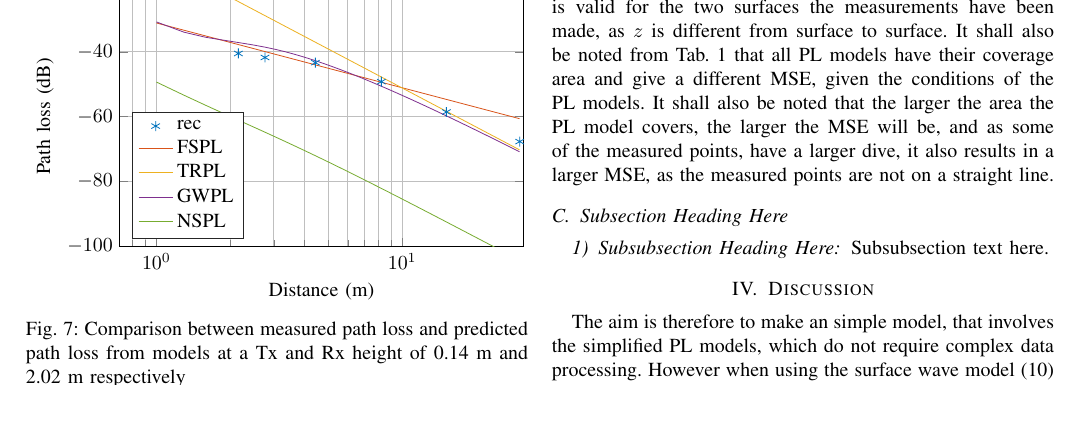
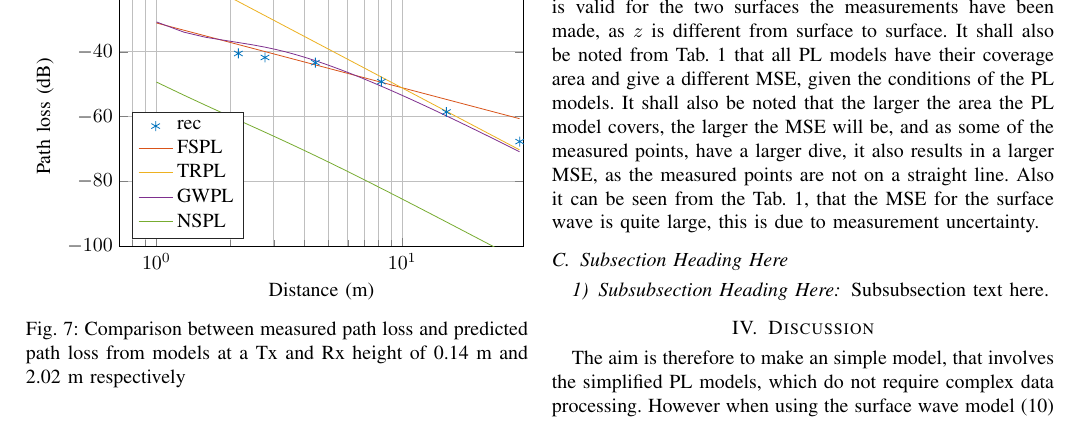
Before and after one commit to tkjj13/P7, a LaTeX paper (Artikel/Artikel.tex, which reads Artikel/filer/delkonlusion.tex): part of page 4 of 5, cut so that both start at the same text. Compiled offline with pdfLaTeX; a missing font is replaced by an installed copy or a similar font; a LaTeX package or settings file that is missing is left out.

Commit message:
imppoints

```diff
--- a/Artikel/filer/delkonlusion.tex
+++ b/Artikel/filer/delkonlusion.tex
@@ -2,4 +2,4 @@
 The ideal PL model is the GWPL model \eqref{ground_wave} as it can be seen from the  \autoref{my-label}, the GWPL model gets the best coverage of $100\%$ ,as it takes all waves into account, and has a MSE of 35.49. But is also the most complex, as it requires to make measurements at desired locations, and requires rather complex data processing. The complexity of the GWPL model, is mostly due to the Complex relative permittivity $\epsilon_{0}$, as it requires to make measurements.
 \\
 \\
-It is also important to note that the three approximated models of the GWPL \eqref{simple_friss}\eqref{two_ray_model}\eqref{surface_wave}, which are based on the GWPL model are PL models that can be applied, and will have the same effect as the the GWPL model, and are more simple to apply. Although the surface wave model is based on the parameter $z$, which requires the same measurements as $\epsilon_{0}$, for this a average value of $z$ will be made, which is valid for the two surfaces the measurements have been made, as $z$ is different from surface to surface. It shall also be noted from \autoref{my-label} that all PL models have their coverage area and give a different MSE, given the conditions of the PL models. It shall also be noted that the larger the area the PL model covers, the larger the MSE will be, and as some of the measured points, have a larger dive, it also results in a larger MSE, as the measured points are not on a straight line.
+It is also important to note that the three approximated models of the GWPL \eqref{simple_friss}\eqref{two_ray_model}\eqref{surface_wave}, which are based on the GWPL model are PL models that can be applied, and will have the same effect as the the GWPL model, and are more simple to apply. Although the surface wave model is based on the parameter $z$, which requires the same measurements as $\epsilon_{0}$, for this a average value of $z$ will be made, which is valid for the two surfaces the measurements have been made, as $z$ is different from surface to surface. It shall also be noted from \autoref{my-label} that all PL models have their coverage area and give a different MSE, given the conditions of the PL models. It shall also be noted that the larger the area the PL model covers, the larger the MSE will be, and as some of the measured points, have a larger dive, it also results in a larger MSE, as the measured points are not on a straight line. Also it can be seen from the \autoref{my-label}, that the MSE for the surface wave is quite large, this is due to measurement uncertainty.
```
